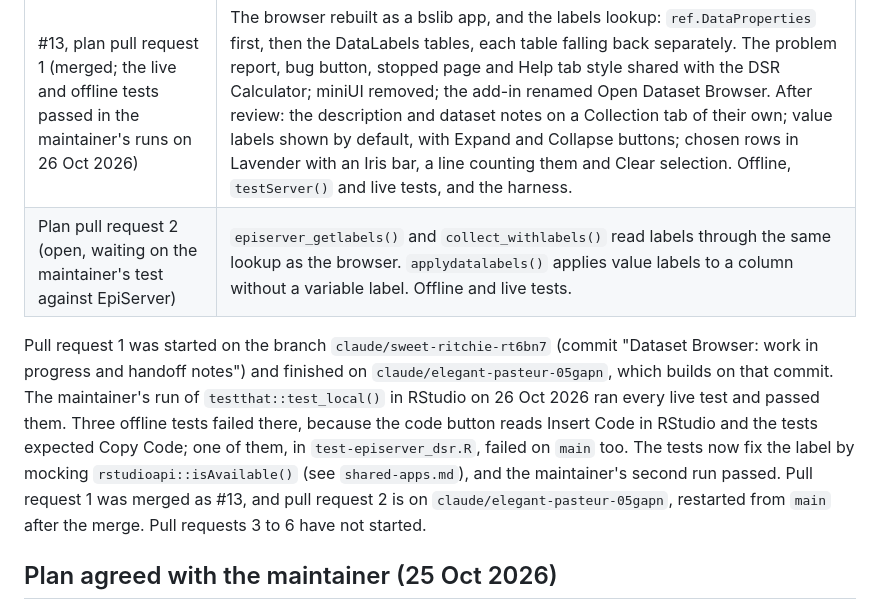
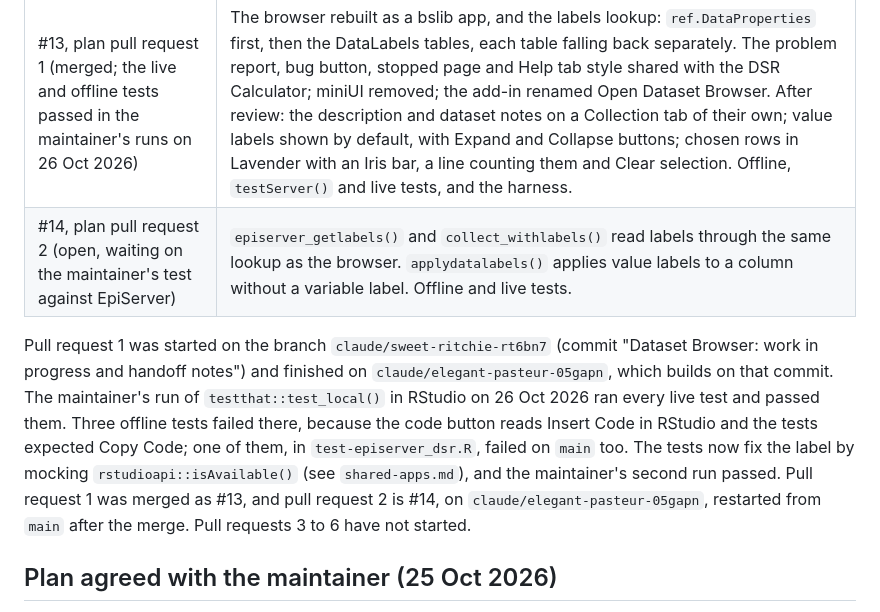
Before and after one commit to actepi/actepir, a Markdown page: dev/notes/dataset-browser.md, the part around the change. Rendered like a GitHub page.

Commit message:
Dataset Browser notes: record pull request 2 as #14
Co-Authored-By: Claude Opus 5.5 <noreply@anthropic.com>
Claude-Session: https://claude.ai/code/session_01HopRdxvEpPrQwk1QWGv3yL

```diff
--- a/dev/notes/dataset-browser.md
+++ b/dev/notes/dataset-browser.md
@@ -7,9 +7,9 @@
 | Pull request | Content |
 |---|---|
 | #13, plan pull request 1 (merged; the live and offline tests passed in the maintainer's runs on 26 Oct 2026) | The browser rebuilt as a bslib app, and the labels lookup: `ref.DataProperties` first, then the DataLabels tables, each table falling back separately. The problem report, bug button, stopped page and Help tab style shared with the DSR Calculator; miniUI removed; the add-in renamed Open Dataset Browser. After review: the description and dataset notes on a Collection tab of their own; value labels shown by default, with Expand and Collapse buttons; chosen rows in Lavender with an Iris bar, a line counting them and Clear selection. Offline, `testServer()` and live tests, and the harness. |
-| Plan pull request 2 (open, waiting on the maintainer's test against EpiServer) | `episerver_getlabels()` and `collect_withlabels()` read labels through the same lookup as the browser. `applydatalabels()` applies value labels to a column without a variable label. Offline and live tests. |
+| #14, plan pull request 2 (open, waiting on the maintainer's test against EpiServer) | `episerver_getlabels()` and `collect_withlabels()` read labels through the same lookup as the browser. `applydatalabels()` applies value labels to a column without a variable label. Offline and live tests. |
 
-Pull request 1 was started on the branch `claude/sweet-ritchie-rt6bn7` (commit "Dataset Browser: work in progress and handoff notes") and finished on `claude/elegant-pasteur-05gapn`, which builds on that commit. The maintainer's run of `testthat::test_local()` in RStudio on 26 Oct 2026 ran every live test and passed them. Three offline tests failed there, because the code button reads Insert Code in RStudio and the tests expected Copy Code; one of them, in `test-episerver_dsr.R`, failed on `main` too. The tests now fix the label by mocking `rstudioapi::isAvailable()` (see `shared-apps.md`), and the maintainer's second run passed. Pull request 1 was merged as #13, and pull request 2 is on `claude/elegant-pasteur-05gapn`, restarted from `main` after the merge. Pull requests 3 to 6 have not started.
+Pull request 1 was started on the branch `claude/sweet-ritchie-rt6bn7` (commit "Dataset Browser: work in progress and handoff notes") and finished on `claude/elegant-pasteur-05gapn`, which builds on that commit. The maintainer's run of `testthat::test_local()` in RStudio on 26 Oct 2026 ran every live test and passed them. Three offline tests failed there, because the code button reads Insert Code in RStudio and the tests expected Copy Code; one of them, in `test-episerver_dsr.R`, failed on `main` too. The tests now fix the label by mocking `rstudioapi::isAvailable()` (see `shared-apps.md`), and the maintainer's second run passed. Pull request 1 was merged as #13, and pull request 2 is #14, on `claude/elegant-pasteur-05gapn`, restarted from `main` after the merge. Pull requests 3 to 6 have not started.
 
 ## Plan agreed with the maintainer (25 Oct 2026)
 
```
